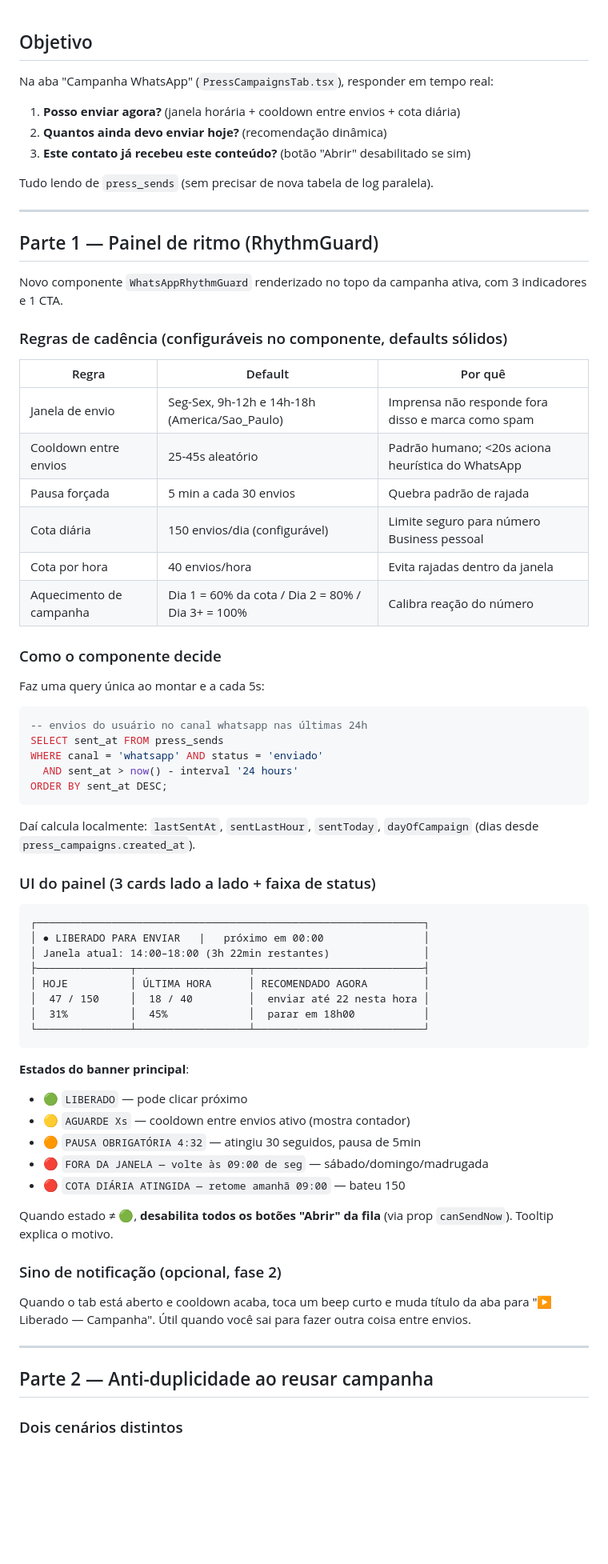
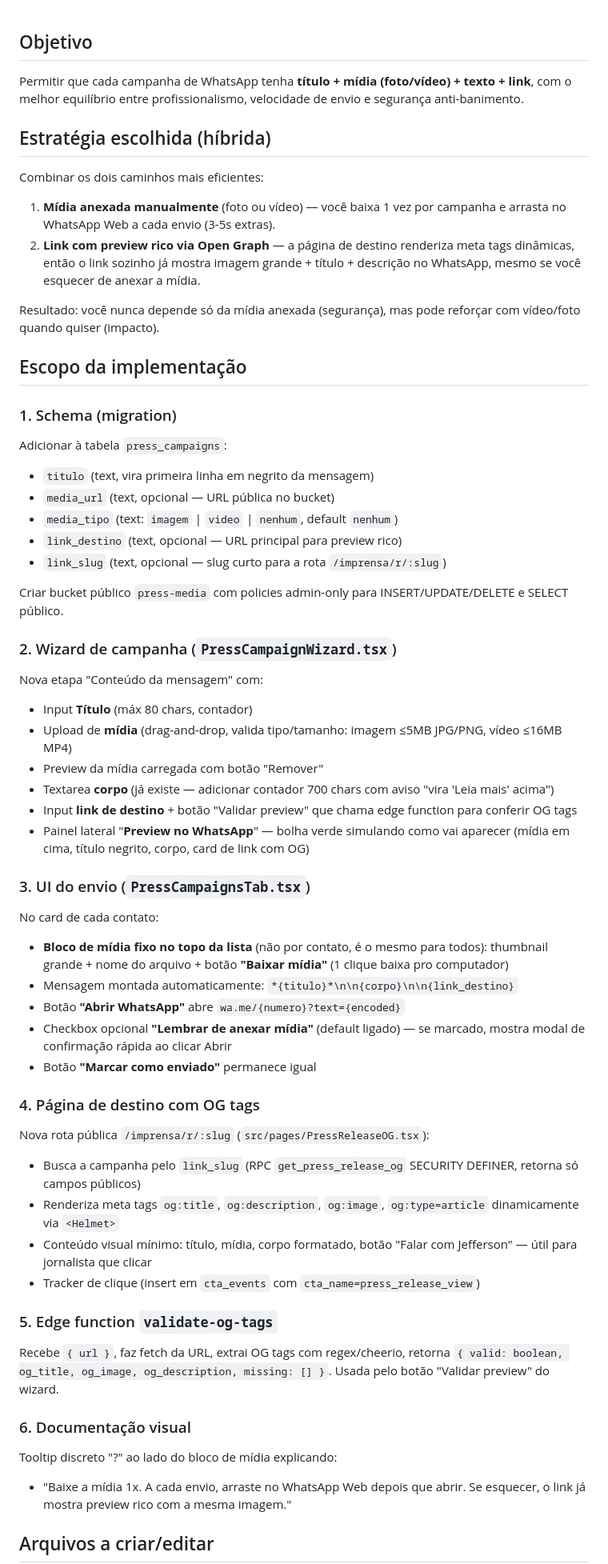
Before and after one commit to jeffersonlobocontato-bit/jeffersonlobo-ia-hub, a Markdown page: .lovable/plan.md, the part around one of its changes. Shown at 80% size. GitHub-like rendering; blank space fills up the shorter version.

Commit message:
Changes
Co-authored-by: jeffersonlobocontato-bit <242318630+jeffersonlobocontato-bit@users.noreply.github.com>

````diff
--- a/.lovable/plan.md
+++ b/.lovable/plan.md
@@ -1,73 +1,64 @@
-
 ## Objetivo
 
-Na aba "Campanha WhatsApp" (`PressCampaignsTab.tsx`), responder em tempo real:
-1. **Posso enviar agora?** (janela horária + cooldown entre envios + cota diária)
-2. **Quantos ainda devo enviar hoje?** (recomendação dinâmica)
-3. **Este contato já recebeu este conteúdo?** (botão "Abrir" desabilitado se sim)
+Permitir que cada campanha de WhatsApp tenha **título + mídia (foto/vídeo) + texto + link**, com o melhor equilíbrio entre profissionalismo, velocidade de envio e segurança anti-banimento.
 
-Tudo lendo de `press_sends` (sem precisar de nova tabela de log paralela).
+## Estratégia escolhida (híbrida)
 
----
+Combinar os dois caminhos mais eficientes:
 
-## Parte 1 — Painel de ritmo (RhythmGuard)
+1. **Mídia anexada manualmente** (foto ou vídeo) — você baixa 1 vez por campanha e arrasta no WhatsApp Web a cada envio (3-5s extras).
+2. **Link com preview rico via Open Graph** — a página de destino renderiza meta tags dinâmicas, então o link sozinho já mostra imagem grande + título + descrição no WhatsApp, mesmo se você esquecer de anexar a mídia.
 
-Novo componente `WhatsAppRhythmGuard` renderizado no topo da campanha ativa, com 3 indicadores e 1 CTA.
+Resultado: você nunca depende só da mídia anexada (segurança), mas pode reforçar com vídeo/foto quando quiser (impacto).
 
-### Regras de cadência (configuráveis no componente, defaults sólidos)
+## Escopo da implementação
 
-| Regra | Default | Por quê |
-|---|---|---|
-| Janela de envio | Seg-Sex, 9h-12h e 14h-18h (America/Sao_Paulo) | Imprensa não responde fora disso e marca como spam |
-| Cooldown entre envios | 25-45s aleatório | Padrão humano; <20s aciona heurística do WhatsApp |
-| Pausa forçada | 5 min a cada 30 envios | Quebra padrão de rajada |
-| Cota diária | 150 envios/dia (configurável) | Limite seguro para número Business pessoal |
-| Cota por hora | 40 envios/hora | Evita rajadas dentro da janela |
-| Aquecimento de campanha | Dia 1 = 60% da cota / Dia 2 = 80% / Dia 3+ = 100% | Calibra reação do número |
+### 1. Schema (migration)
 
-### Como o componente decide
+Adicionar à tabela `press_campaigns`:
+- `titulo` (text, vira primeira linha em negrito da mensagem)
+- `media_url` (text, opcional — URL pública no bucket)
+- `media_tipo` (text: `imagem` | `video` | `nenhum`, default `nenhum`)
+- `link_destino` (text, opcional — URL principal para preview rico)
+- `link_slug` (text, opcional — slug curto para a rota `/imprensa/r/:slug`)
 
-Faz uma query única ao montar e a cada 5s:
+Criar bucket público `press-media` com policies admin-only para INSERT/UPDATE/DELETE e SELECT público.
 
-```sql
--- envios do usuário no canal whatsapp nas últimas 24h
-SELECT sent_at FROM press_sends
-WHERE canal = 'whatsapp' AND status = 'enviado'
-  AND sent_at > now() - interval '24 hours'
-ORDER BY sent_at DESC;
-```
+### 2. Wizard de campanha (`PressCampaignWizard.tsx`)
 
-Daí calcula localmente: `lastSentAt`, `sentLastHour`, `sentToday`, `dayOfCampaign` (dias desde `press_campaigns.created_at`).
+Nova etapa "Conteúdo da mensagem" com:
+- Input **Título** (máx 80 chars, contador)
+- Upload de **mídia** (drag-and-drop, valida tipo/tamanho: imagem ≤5MB JPG/PNG, vídeo ≤16MB MP4)
+- Preview da mídia carregada com botão "Remover"
+- Textarea **corpo** (já existe — adicionar contador 700 chars com aviso "vira 'Leia mais' acima")
+- Input **link de destino** + botão "Validar preview" que chama edge function para conferir OG tags
+- Painel lateral "**Preview no WhatsApp**" — bolha verde simulando como vai aparecer (mídia em cima, título negrito, corpo, card de link com OG)
 
-### UI do painel (3 cards lado a lado + faixa de status)
+### 3. UI do envio (`PressCampaignsTab.tsx`)
 
-```text
-┌──────────────────────────────────────────────────────────────┐
-│ ● LIBERADO PARA ENVIAR   |   próximo em 00:00                │
-│ Janela atual: 14:00–18:00 (3h 22min restantes)               │
-├───────────────┬──────────────────┬───────────────────────────┤
-│ HOJE          │ ÚLTIMA HORA      │ RECOMENDADO AGORA         │
-│  47 / 150     │  18 / 40         │  enviar até 22 nesta hora │
-│  31%          │  45%             │  parar em 18h00           │
-└───────────────┴──────────────────┴───────────────────────────┘
-```
+No card de cada contato:
+- **Bloco de mídia fixo no topo da lista** (não por contato, é o mesmo para todos): thumbnail grande + nome do arquivo + botão **"Baixar mídia"** (1 clique baixa pro computador)
+- Mensagem montada automaticamente: `*{titulo}*\n\n{corpo}\n\n{link_destino}`
+- Botão **"Abrir WhatsApp"** abre `wa.me/{numero}?text={encoded}`
+- Checkbox opcional **"Lembrar de anexar mídia"** (default ligado) — se marcado, mostra modal de confirmação rápida ao clicar Abrir
+- Botão **"Marcar como enviado"** permanece igual
 
-**Estados do banner principal**:
-- 🟢 `LIBERADO` — pode clicar próximo
-- 🟡 `AGUARDE Xs` — cooldown entre envios ativo (mostra contador)
-- 🟠 `PAUSA OBRIGATÓRIA 4:32` — atingiu 30 seguidos, pausa de 5min
-- 🔴 `FORA DA JANELA — volte às 09:00 de seg` — sábado/domingo/madrugada
-- 🔴 `COTA DIÁRIA ATINGIDA — retome amanhã 09:00` — bateu 150
+### 4. Página de destino com OG tags
 
-Quando estado ≠ 🟢, **desabilita todos os botões "Abrir" da fila** (via prop `canSendNow`). Tooltip explica o motivo.
+Nova rota pública `/imprensa/r/:slug` (`src/pages/PressReleaseOG.tsx`):
+- Busca a campanha pelo `link_slug` (RPC `get_press_release_og` SECURITY DEFINER, retorna só campos públicos)
+- Renderiza meta tags `og:title`, `og:description`, `og:image`, `og:type=article` dinamicamente via `<Helmet>`
+- Conteúdo visual mínimo: título, mídia, corpo formatado, botão "Falar com Jefferson" — útil para jornalista que clicar
+- Tracker de clique (insert em `cta_events` com `cta_name=press_release_view`)
 
-### Sino de notificação (opcional, fase 2)
+### 5. Edge function `validate-og-tags`
 
-Quando o tab está aberto e cooldown acaba, toca um beep curto e muda título da aba para "▶ Liberado — Campanha". Útil quando você sai para fazer outra coisa entre envios.
+Recebe `{ url }`, faz fetch da URL, extrai OG tags com regex/cheerio, retorna `{ valid: boolean, og_title, og_image, og_description, missing: [] }`. Usada pelo botão "Validar preview" do wizard.
 
----
+### 6. Documentação visual
 
-## Parte 2 — Anti-duplicidade ao reusar campanha
+Tooltip discreto "?" ao lado do bloco de mídia explicando:
+- "Baixe a mídia 1x. A cada envio, arraste no WhatsApp Web depois que abrir. Se esquecer, o link já mostra preview rico com a mesma imagem."
 
-### Dois cenários distintos
+## Arquivos a criar/editar
 
````
Also changed, not shown: other parts of .lovable/plan.md (+21 -117 lines).
